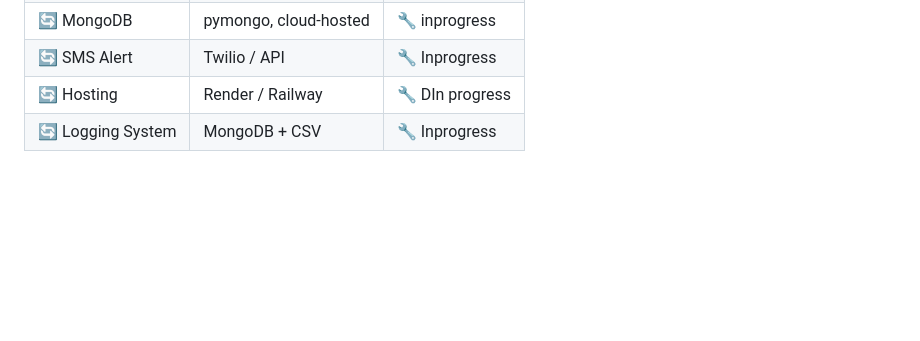
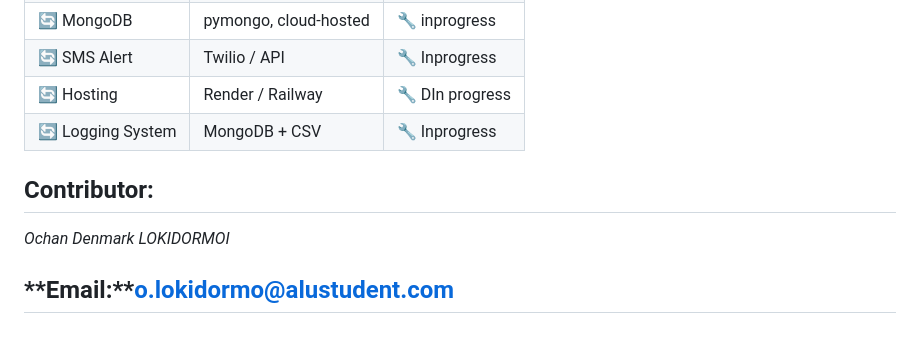
Before and after one commit to Ochan-LOKIDORMOI/Kulinda_shamba, a Markdown page: README.md, the part around the change. GitHub-like rendering; blank space fills up the shorter version.

```diff
--- a/README.md
+++ b/README.md
@@ -93,3 +93,8 @@ cd kulinda-shamba`
 | 🔄 SMS Alert      | Twilio / API          | 🔧 Inprogress   |
 | 🔄 Hosting        | Render / Railway      | 🔧 DIn progress |
 | 🔄 Logging System | MongoDB + CSV         | 🔧 Inprogress |
+
+## **Contributor:**
+
+*Ochan Denmark LOKIDORMOI*
+## **Email:**o.lokidormo@alustudent.com
```
